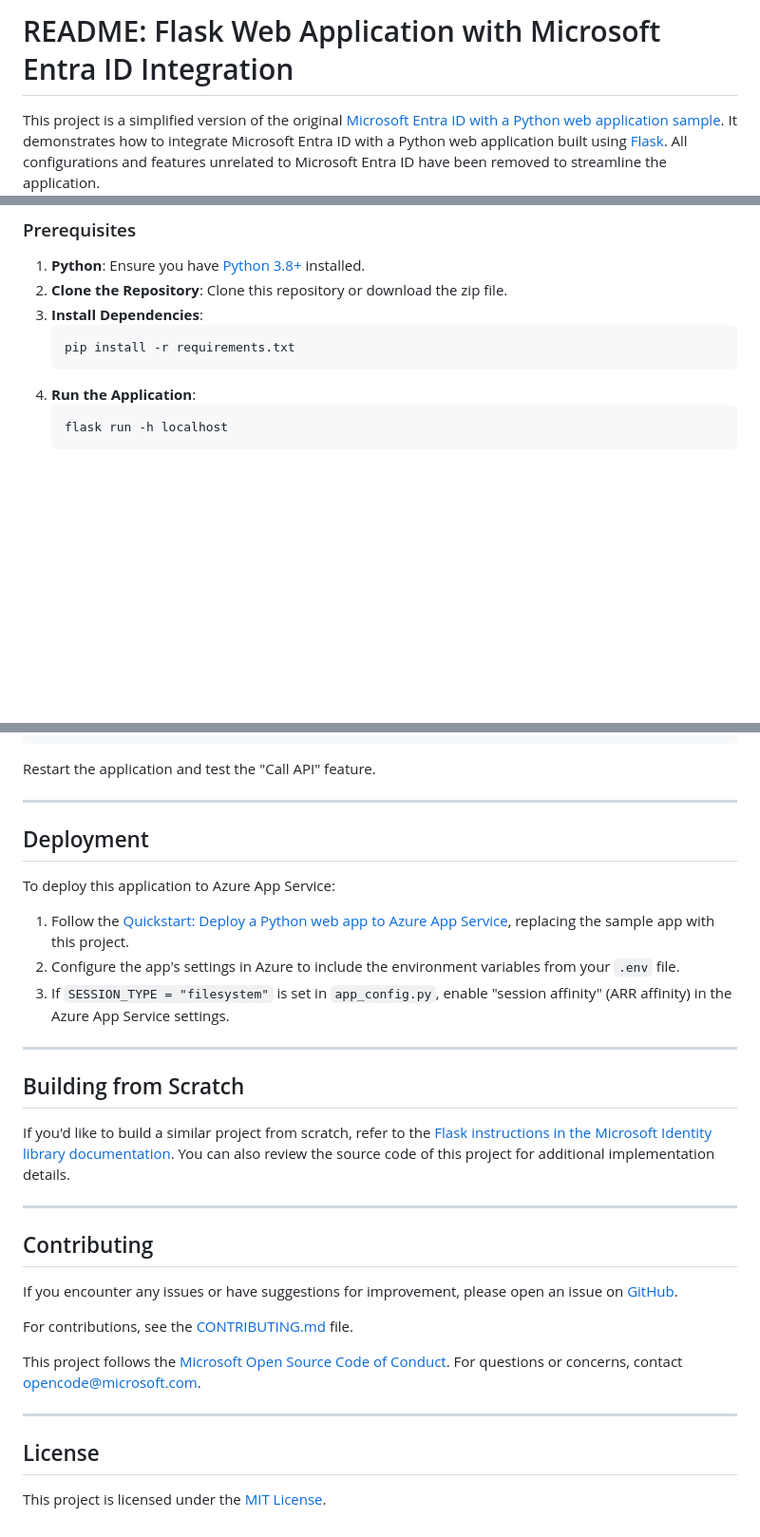
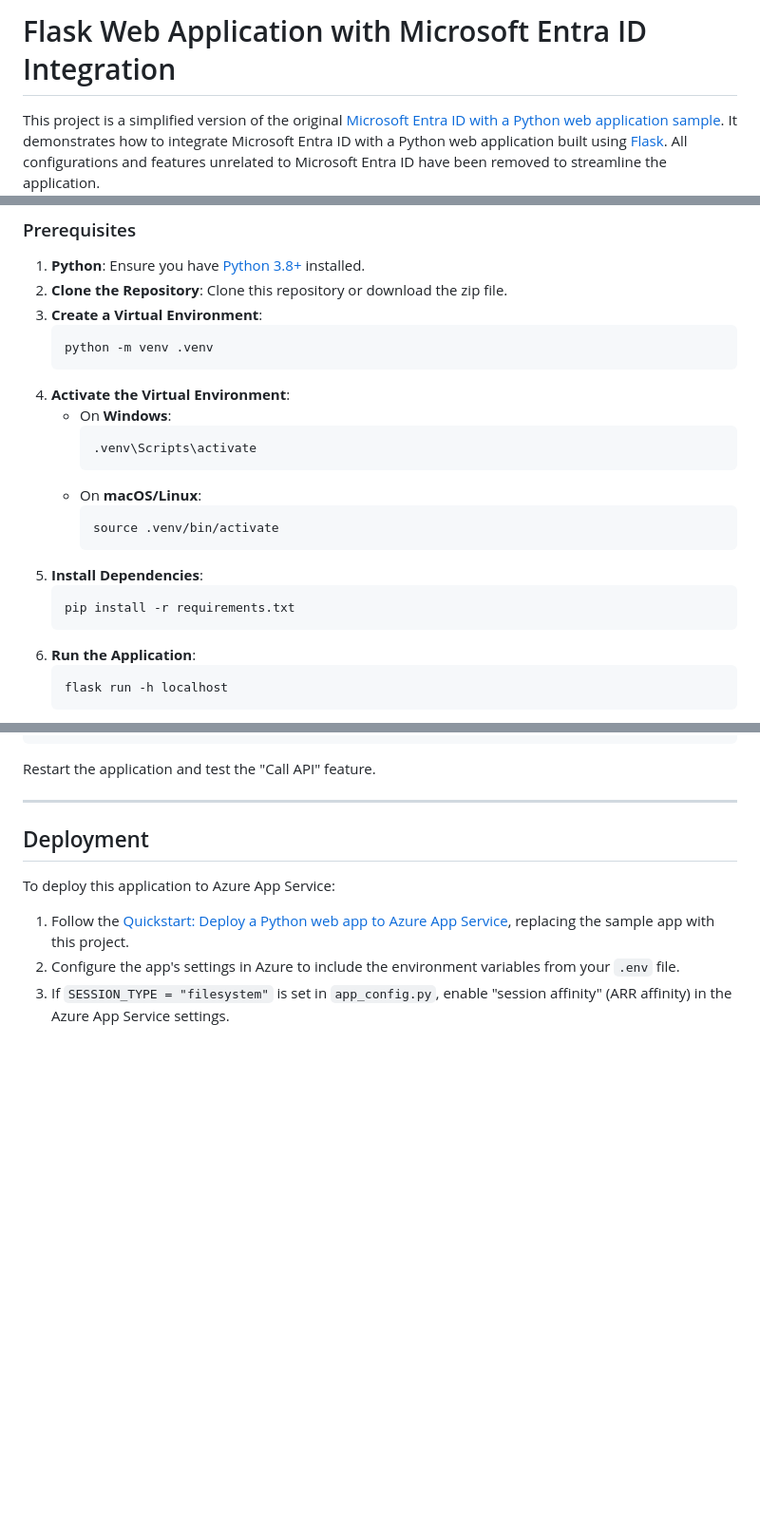
Before and after one commit to brndnsmth/flask-web-app-entra-id, a Markdown page: README.md, 3 parts joined by grey strips. Shown: that part at 95% size. GitHub-like rendering; blank space fills up the shorter version.

````diff
--- a/README.md
+++ b/README.md
@@ -1,4 +1,4 @@
-# README: Flask Web Application with Microsoft Entra ID Integration
+# Flask Web Application with Microsoft Entra ID Integration
 
 This project is a simplified version of the original [Microsoft Entra ID with a Python web application sample](https://github.com/Azure-Samples/ms-identity-python-webapp). It demonstrates how to integrate Microsoft Entra ID with a Python web application built using [Flask](https://flask.palletsprojects.com/en/3.0.x/). All configurations and features unrelated to Microsoft Entra ID have been removed to streamline the application.
 
@@ -21,11 +21,24 @@ This application supports the following scenarios:
 
 1. **Python**: Ensure you have [Python 3.8+](https://python.org) installed.
 2. **Clone the Repository**: Clone this repository or download the zip file.
-3. **Install Dependencies**:
+3. **Create a Virtual Environment**:
+   ```bash
+   python -m venv .venv
+   ```
+4. **Activate the Virtual Environment**:
+   - On **Windows**:
+     ```bash
+     .venv\Scripts\activate
+     ```
+   - On **macOS/Linux**:
+     ```bash
+     source .venv/bin/activate
+     ```
+5. **Install Dependencies**:
    ```bash
    pip install -r requirements.txt
    ```
-4. **Run the Application**:
+6. **Run the Application**:
    ```bash
    flask run -h localhost
    ```
@@ -81,25 +94,3 @@ To deploy this application to Azure App Service:
 1. Follow the [Quickstart: Deploy a Python web app to Azure App Service](https://learn.microsoft.com/en-us/azure/app-service/quickstart-python), replacing the sample app with this project.
 2. Configure the app's settings in Azure to include the environment variables from your `.env` file.
 3. If `SESSION_TYPE = "filesystem"` is set in `app_config.py`, enable "session affinity" (ARR affinity) in the Azure App Service settings.
-
----
-
-## Building from Scratch
-
-If you'd like to build a similar project from scratch, refer to the [Flask instructions in the Microsoft Identity library documentation](https://identity-library.readthedocs.io/en/latest/flask.html). You can also review the source code of this project for additional implementation details.
-
----
-
-## Contributing
-
-If you encounter any issues or have suggestions for improvement, please open an issue on [GitHub](../../issues).
-
-For contributions, see the [CONTRIBUTING.md](/CONTRIBUTING.md) file.
-
-This project follows the [Microsoft Open Source Code of Conduct](https://opensource.microsoft.com/codeofconduct/). For questions or concerns, contact [opencode@microsoft.com](mailto:opencode@microsoft.com).
-
----
-
-## License
-
-This project is licensed under the [MIT License](LICENSE).
````
